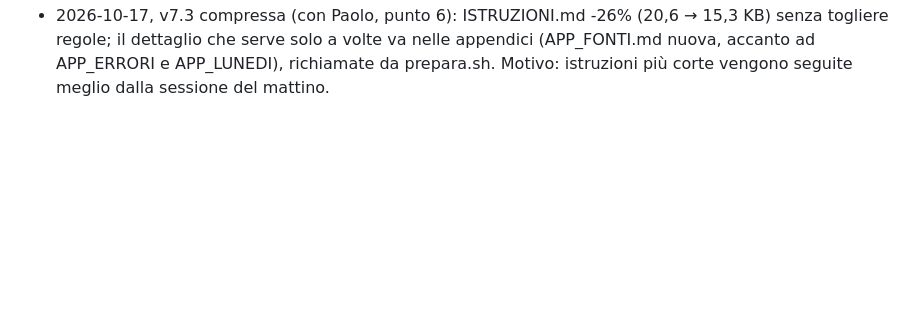
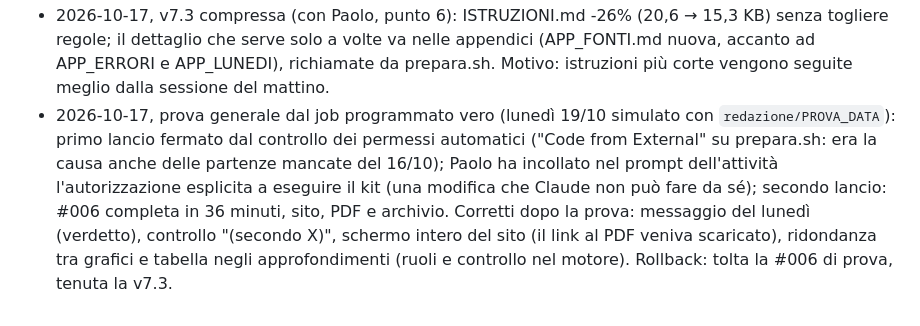
Before and after one commit to PaoloGom/Gommberg-Terminal-Daily, a Markdown page: redazione/PROGETTO.md, the part around the change. Drawn GitHub-style; blank space fills up the shorter version.

```diff
--- a/redazione/PROGETTO.md
+++ b/redazione/PROGETTO.md
@@ -85,3 +85,4 @@ Ogni regola nuova o tolta si registra qui con data e motivo: è il registro che
 - 2026-10-17, ripensamento con Paolo: la "domanda della settimana" diventa "lo strumento della settimana": un settimo mercato variabile, scelto sul tema del momento, con lo stesso gioco dei 6 fissi (chiusura, previsione, forchetta, verdetto) e conto a parte. Ammesso solo se non è un doppione (correlazione settimanale < 0,7 con ogni fisso; VIX, 2 anni e Nasdaq rifiutati in prova), con almeno 60 sedute di dati gratuiti e mai una singola azione nella settimana dei conti. Motivo: la domanda rischiava il double down su un fisso (la prova era sul Brent) e parlava un'altra lingua. Inoltre il controllo di riempimento vale anche per pag. 6 e conta come vuoto lo spazio della "molla" che spinge le note in fondo.
 - 2026-10-17, armonia di pag. 6 (Paolo): lo strumento della settimana si riconosce dal colore (riga arancione chiaro, stellina e barra arancione nel grafico, una nota), non da un'etichetta nel testo; numeri con decimali secondo la grandezza e forchetta con l'unità una volta sola, così ogni strumento sta nella sua colonna senza andare a capo; riquadri affiancati della stessa altezza (`box_pari`). Regola generale: ciò che varia ogni settimana si riconduce agli stessi spazi e alla stessa struttura.
 - 2026-10-17, v7.3 compressa (con Paolo, punto 6): ISTRUZIONI.md -26% (20,6 → 15,3 KB) senza togliere regole; il dettaglio che serve solo a volte va nelle appendici (APP_FONTI.md nuova, accanto ad APP_ERRORI e APP_LUNEDI), richiamate da prepara.sh. Motivo: istruzioni più corte vengono seguite meglio dalla sessione del mattino.
+- 2026-10-17, prova generale dal job programmato vero (lunedì 19/10 simulato con `redazione/PROVA_DATA`): primo lancio fermato dal controllo dei permessi automatici ("Code from External" su prepara.sh: era la causa anche delle partenze mancate del 16/10); Paolo ha incollato nel prompt dell'attività l'autorizzazione esplicita a eseguire il kit (una modifica che Claude non può fare da sé); secondo lancio: #006 completa in 36 minuti, sito, PDF e archivio. Corretti dopo la prova: messaggio del lunedì (verdetto), controllo "(secondo X)", schermo intero del sito (il link al PDF veniva scaricato), ridondanza tra grafici e tabella negli approfondimenti (ruoli e controllo nel motore). Rollback: tolta la #006 di prova, tenuta la v7.3.
```
Also changed, not shown: redazione/APP_ERRORI.md (+1 -1 lines).
